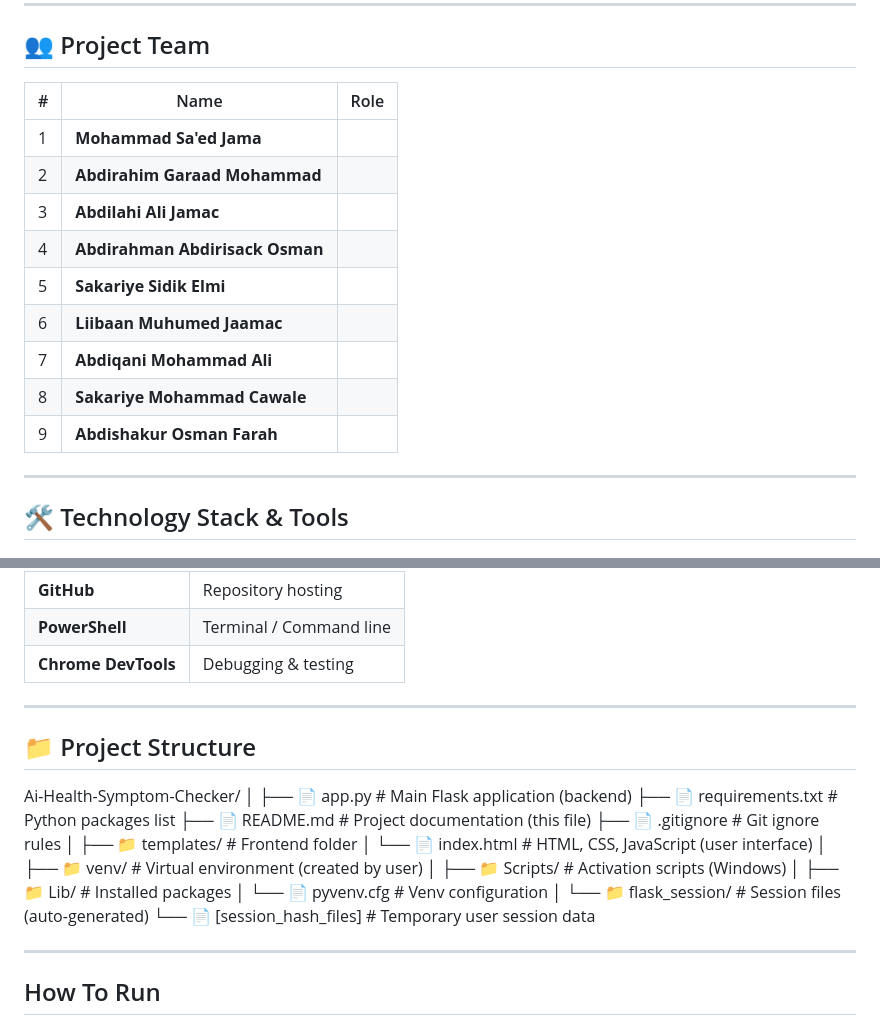
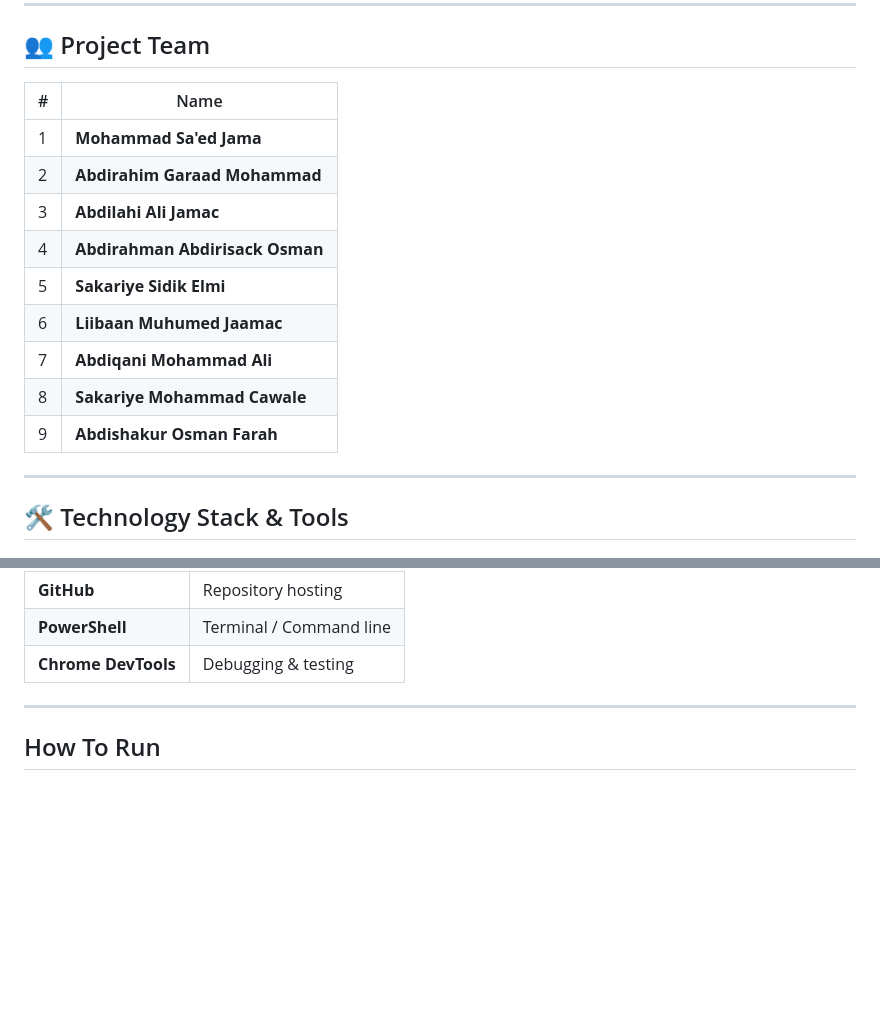
Before and after one commit to mohamedsaeedjama1-art/Ai-Health-Symptom-Checker, a Markdown page: README.md, 2 parts joined by grey strips. Drawn GitHub-style; blank space fills up the shorter version.

```diff
--- a/README.md
+++ b/README.md
@@ -27,17 +27,17 @@
 
 ## 👥 Project Team
 
-| # | Name | Role |
-|---|------|------|
-| 1 | **Mohammad Sa'ed Jama** |
-| 2 | **Abdirahim Garaad Mohammad** |
-| 3 | **Abdilahi Ali Jamac** |
-| 4 | **Abdirahman Abdirisack Osman** |
-| 5 | **Sakariye Sidik Elmi** |
-| 6 | **Liibaan Muhumed Jaamac** |
-| 7 | **Abdiqani Mohammad Ali** |
-| 8 | **Sakariye Mohammad Cawale** |
-| 9 | **Abdishakur Osman Farah** |
+| # | Name
+|---|------
+| 1 | **Mohammad Sa'ed Jama**
+| 2 | **Abdirahim Garaad Mohammad**
+| 3 | **Abdilahi Ali Jamac**
+| 4 | **Abdirahman Abdirisack Osman**
+| 5 | **Sakariye Sidik Elmi**
+| 6 | **Liibaan Muhumed Jaamac**
+| 7 | **Abdiqani Mohammad Ali**
+| 8 | **Sakariye Mohammad Cawale**
+| 9 | **Abdishakur Osman Farah**
 
 ---
 
@@ -86,31 +86,6 @@
 ---
 
 
-## 📁 Project Structure
-
-
-Ai-Health-Symptom-Checker/
-│
-├── 📄 app.py # Main Flask application (backend)
-├── 📄 requirements.txt # Python packages list
-├── 📄 README.md # Project documentation (this file)
-├── 📄 .gitignore # Git ignore rules
-│
-├── 📁 templates/ # Frontend folder
-│ └── 📄 index.html # HTML, CSS, JavaScript (user interface)
-│
-├── 📁 venv/ # Virtual environment (created by user)
-│ ├── 📁 Scripts/ # Activation scripts (Windows)
-│ ├── 📁 Lib/ # Installed packages
-│ └── 📄 pyvenv.cfg # Venv configuration
-│
-└── 📁 flask_session/ # Session files (auto-generated)
-└── 📄 [session_hash_files] # Temporary user session data
-
-
-
----
-
 ## How To Run
 
 1. Go to  **Terminal**
```
